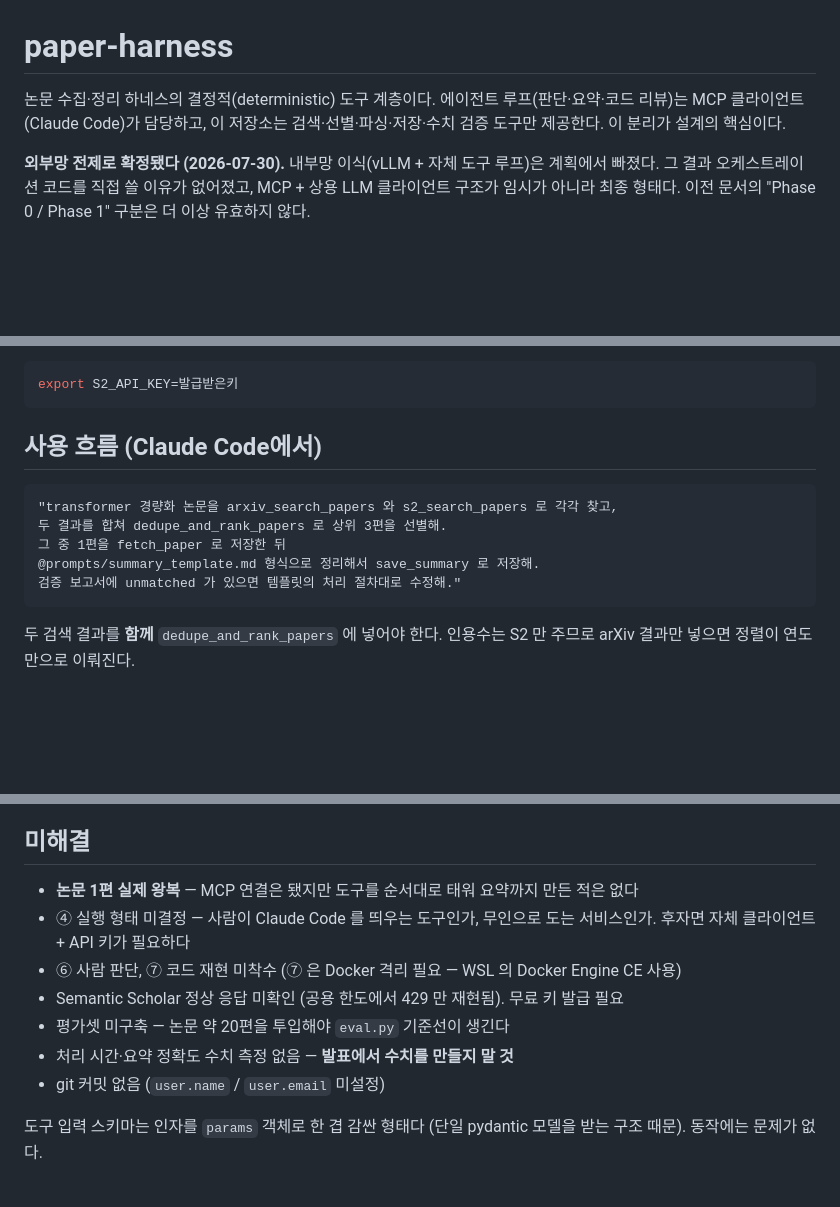
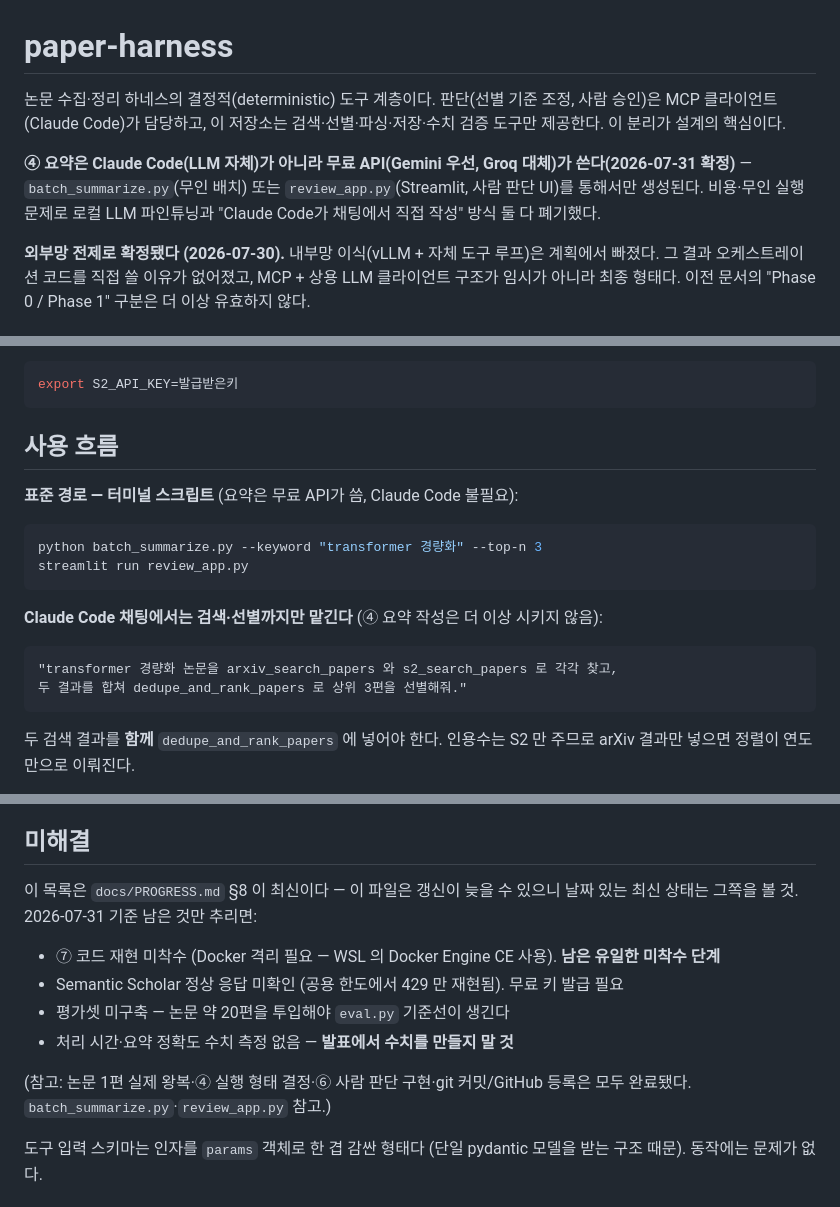
Before and after one commit to moon201595/agent, a Markdown page: README.md, 3 parts joined by grey strips. GitHub-like rendering; blank space fills up the shorter version.

````diff
--- a/README.md
+++ b/README.md
@@ -1,6 +1,8 @@
 # paper-harness
 
-논문 수집·정리 하네스의 결정적(deterministic) 도구 계층이다. 에이전트 루프(판단·요약·코드 리뷰)는 MCP 클라이언트(Claude Code)가 담당하고, 이 저장소는 검색·선별·파싱·저장·수치 검증 도구만 제공한다. 이 분리가 설계의 핵심이다.
+논문 수집·정리 하네스의 결정적(deterministic) 도구 계층이다. 판단(선별 기준 조정, 사람 승인)은 MCP 클라이언트(Claude Code)가 담당하고, 이 저장소는 검색·선별·파싱·저장·수치 검증 도구만 제공한다. 이 분리가 설계의 핵심이다.
+
+**④ 요약은 Claude Code(LLM 자체)가 아니라 무료 API(Gemini 우선, Groq 대체)가 쓴다(2026-07-31 확정)** — `batch_summarize.py`(무인 배치) 또는 `review_app.py`(Streamlit, 사람 판단 UI)를 통해서만 생성된다. 비용·무인 실행 문제로 로컬 LLM 파인튜닝과 "Claude Code가 채팅에서 직접 작성" 방식 둘 다 폐기했다.
 
 **외부망 전제로 확정됐다 (2026-07-30).** 내부망 이식(vLLM + 자체 도구 루프)은 계획에서 빠졌다. 그 결과 오케스트레이션 코드를 직접 쓸 이유가 없어졌고, MCP + 상용 LLM 클라이언트 구조가 임시가 아니라 최종 형태다. 이전 문서의 "Phase 0 / Phase 1" 구분은 더 이상 유효하지 않다.
 
@@ -70,14 +72,20 @@ Semantic Scholar 는 공용 한도에서 429 가 잦다. 무료 키를 발급해
 export S2_API_KEY=발급받은키
 ```
 
-## 사용 흐름 (Claude Code에서)
+## 사용 흐름
+
+**표준 경로 — 터미널 스크립트** (요약은 무료 API가 씀, Claude Code 불필요):
+
+```bash
+python batch_summarize.py --keyword "transformer 경량화" --top-n 3
+streamlit run review_app.py
+```
+
+**Claude Code 채팅에서는 검색·선별까지만 맡긴다** (④ 요약 작성은 더 이상 시키지 않음):
 
 ```
 "transformer 경량화 논문을 arxiv_search_papers 와 s2_search_papers 로 각각 찾고,
-두 결과를 합쳐 dedupe_and_rank_papers 로 상위 3편을 선별해.
-그 중 1편을 fetch_paper 로 저장한 뒤
-@prompts/summary_template.md 형식으로 정리해서 save_summary 로 저장해.
-검증 보고서에 unmatched 가 있으면 템플릿의 처리 절차대로 수정해."
+두 결과를 합쳐 dedupe_and_rank_papers 로 상위 3편을 선별해줘."
 ```
 
 두 검색 결과를 **함께** `dedupe_and_rank_papers` 에 넣어야 한다. 인용수는 S2 만 주므로 arXiv 결과만 넣으면 정렬이 연도만으로 이뤄진다.
@@ -123,13 +131,14 @@ python eval.py --min-ratio 0.9   # 기준 미달 시 종료코드 1
 
 ## 미해결
 
-- **논문 1편 실제 왕복** — MCP 연결은 됐지만 도구를 순서대로 태워 요약까지 만든 적은 없다
-- ④ 실행 형태 미결정 — 사람이 Claude Code 를 띄우는 도구인가, 무인으로 도는 서비스인가. 후자면 자체 클라이언트 + API 키가 필요하다
-- ⑥ 사람 판단, ⑦ 코드 재현 미착수 (⑦ 은 Docker 격리 필요 — WSL 의 Docker Engine CE 사용)
+이 목록은 `docs/PROGRESS.md` §8 이 최신이다 — 이 파일은 갱신이 늦을 수 있으니 날짜 있는 최신 상태는 그쪽을 볼 것. 2026-07-31 기준 남은 것만 추리면:
+
+- ⑦ 코드 재현 미착수 (Docker 격리 필요 — WSL 의 Docker Engine CE 사용). **남은 유일한 미착수 단계**
 - Semantic Scholar 정상 응답 미확인 (공용 한도에서 429 만 재현됨). 무료 키 발급 필요
 - 평가셋 미구축 — 논문 약 20편을 투입해야 `eval.py` 기준선이 생긴다
 - 처리 시간·요약 정확도 수치 측정 없음 — **발표에서 수치를 만들지 말 것**
-- git 커밋 없음 (`user.name` / `user.email` 미설정)
+
+(참고: 논문 1편 실제 왕복·④ 실행 형태 결정·⑥ 사람 판단 구현·git 커밋/GitHub 등록은 모두 완료됐다. `batch_summarize.py`·`review_app.py` 참고.)
 
 도구 입력 스키마는 인자를 `params` 객체로 한 겹 감싼 형태다 (단일 pydantic 모델을 받는 구조 때문). 동작에는 문제가 없다.
 
````
Also changed, not shown: docs/PROGRESS.md (+15 -8 lines).
